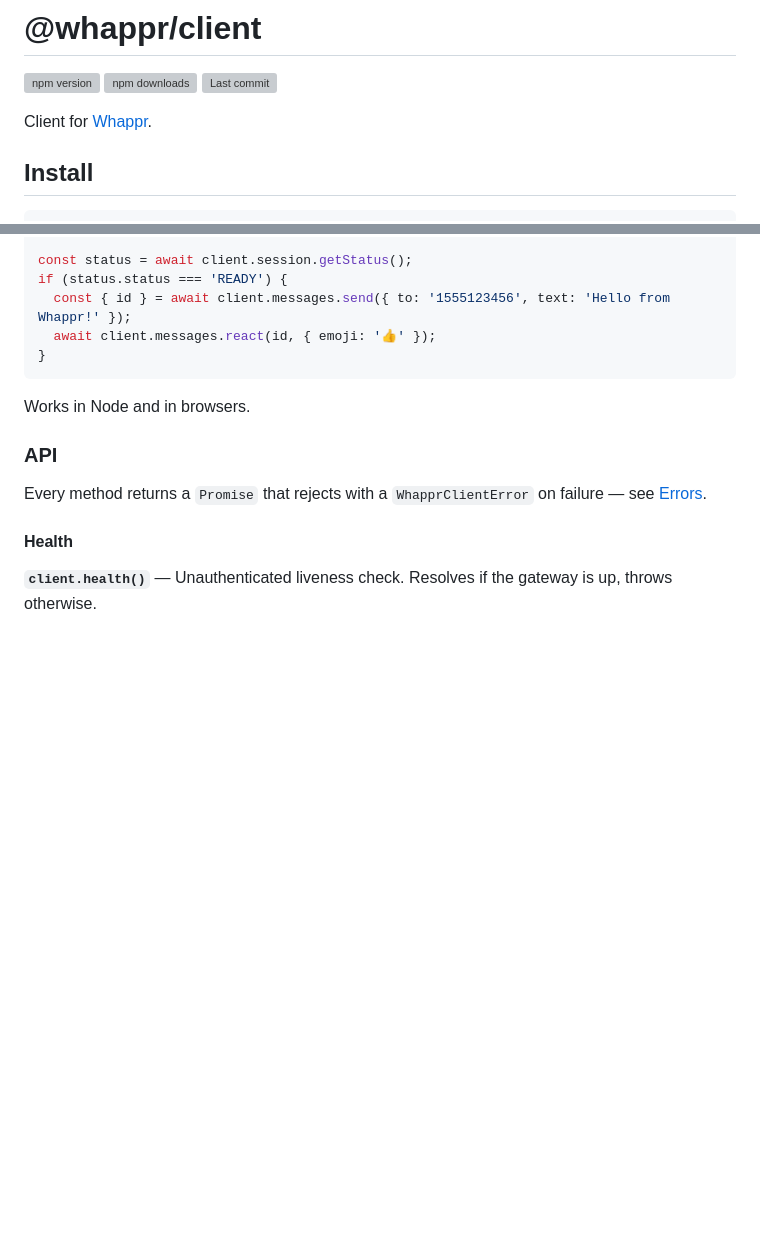
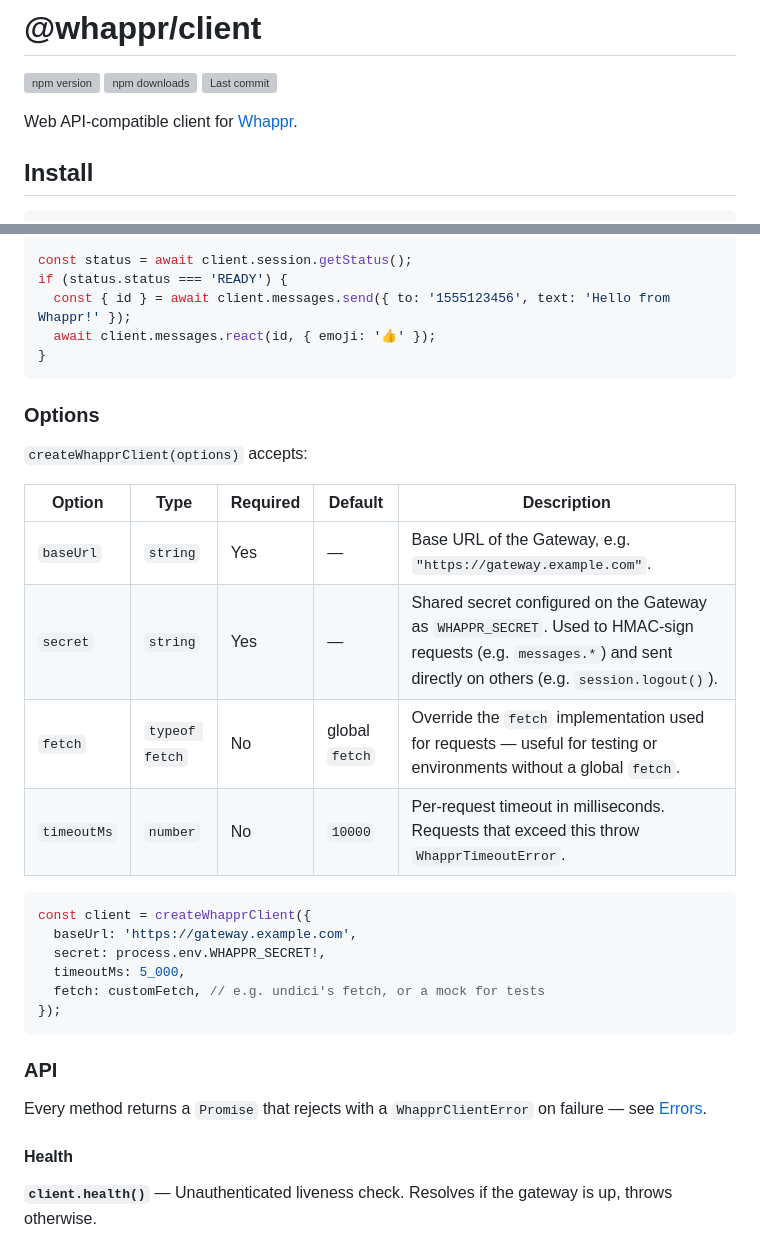
Before and after one commit to whappr/whappr, a Markdown page: packages/client/README.md, 2 parts joined by grey strips. Rendered like a GitHub page; blank space fills up the shorter version; grey boxes are pictures that could not be loaded.

Commit message:
docs: enhance README with detailed options for createWhapprClient

````diff
--- a/packages/client/README.md
+++ b/packages/client/README.md
@@ -4,7 +4,7 @@
 [![npm downloads](https://img.shields.io/npm/dy/@whappr/client)](https://www.npmjs.com/package/@whappr/client)
 [![Last commit](https://img.shields.io/github/last-commit/whappr/whappr/main)](https://github.com/whappr/whappr/commits/main)
 
-Client for [Whappr](https://github.com/whappr/whappr).
+Web API-compatible client for [Whappr](https://github.com/whappr/whappr).
 
 ## Install
 
@@ -29,7 +29,25 @@ if (status.status === 'READY') {
 }
 ```
 
-Works in Node and in browsers.
+### Options
+
+`createWhapprClient(options)` accepts:
+
+| Option | Type | Required | Default | Description |
+| --- | --- | --- | --- | --- |
+| `baseUrl` | `string` | Yes | — | Base URL of the Gateway, e.g. `"https://gateway.example.com"`. |
+| `secret` | `string` | Yes | — | Shared secret configured on the Gateway as `WHAPPR_SECRET`. Used to HMAC-sign requests (e.g. `messages.*`) and sent directly on others (e.g. `session.logout()`). |
+| `fetch` | `typeof fetch` | No | global `fetch` | Override the `fetch` implementation used for requests — useful for testing or environments without a global `fetch`. |
+| `timeoutMs` | `number` | No | `10000` | Per-request timeout in milliseconds. Requests that exceed this throw `WhapprTimeoutError`. |
+
+```ts
+const client = createWhapprClient({
+  baseUrl: 'https://gateway.example.com',
+  secret: process.env.WHAPPR_SECRET!,
+  timeoutMs: 5_000,
+  fetch: customFetch, // e.g. undici's fetch, or a mock for tests
+});
+```
 
 ### API
 
````
